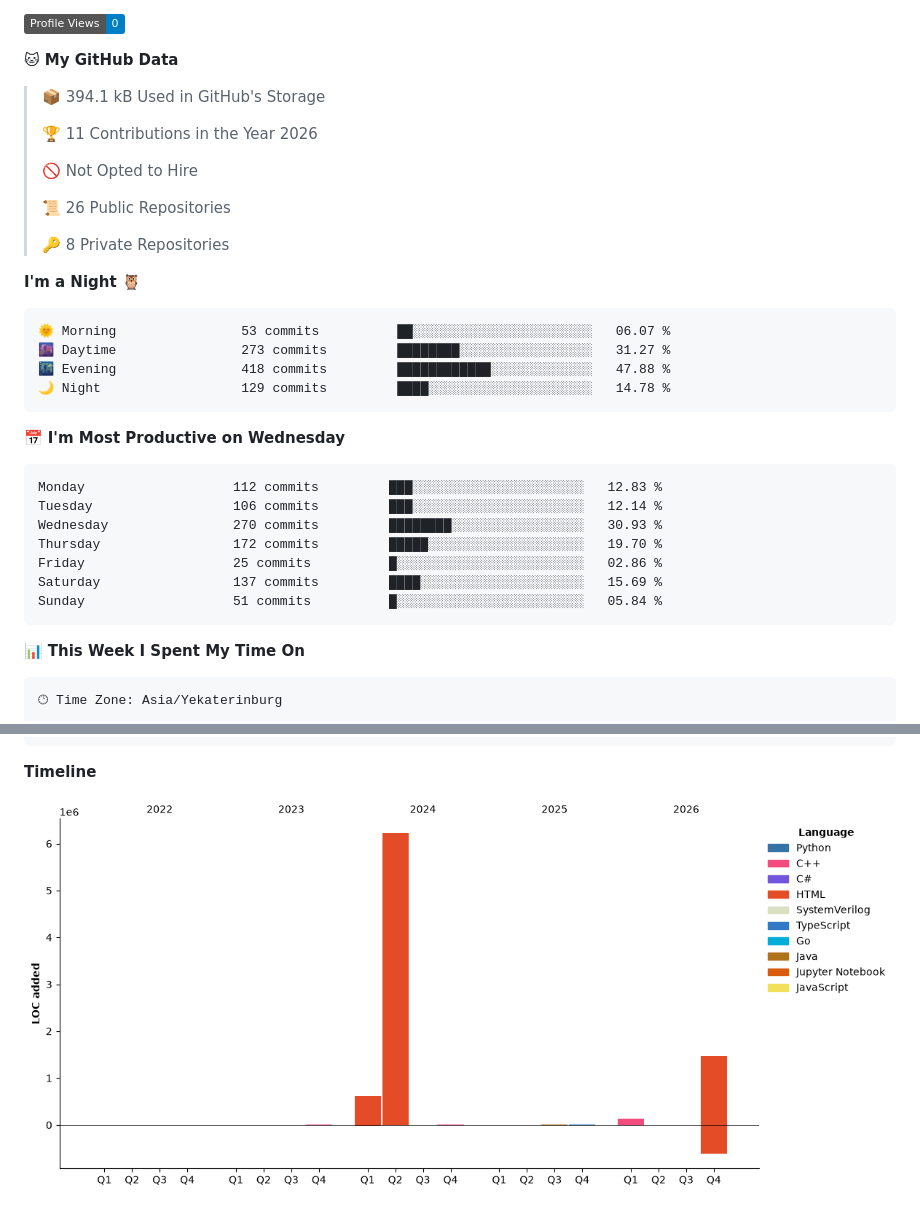
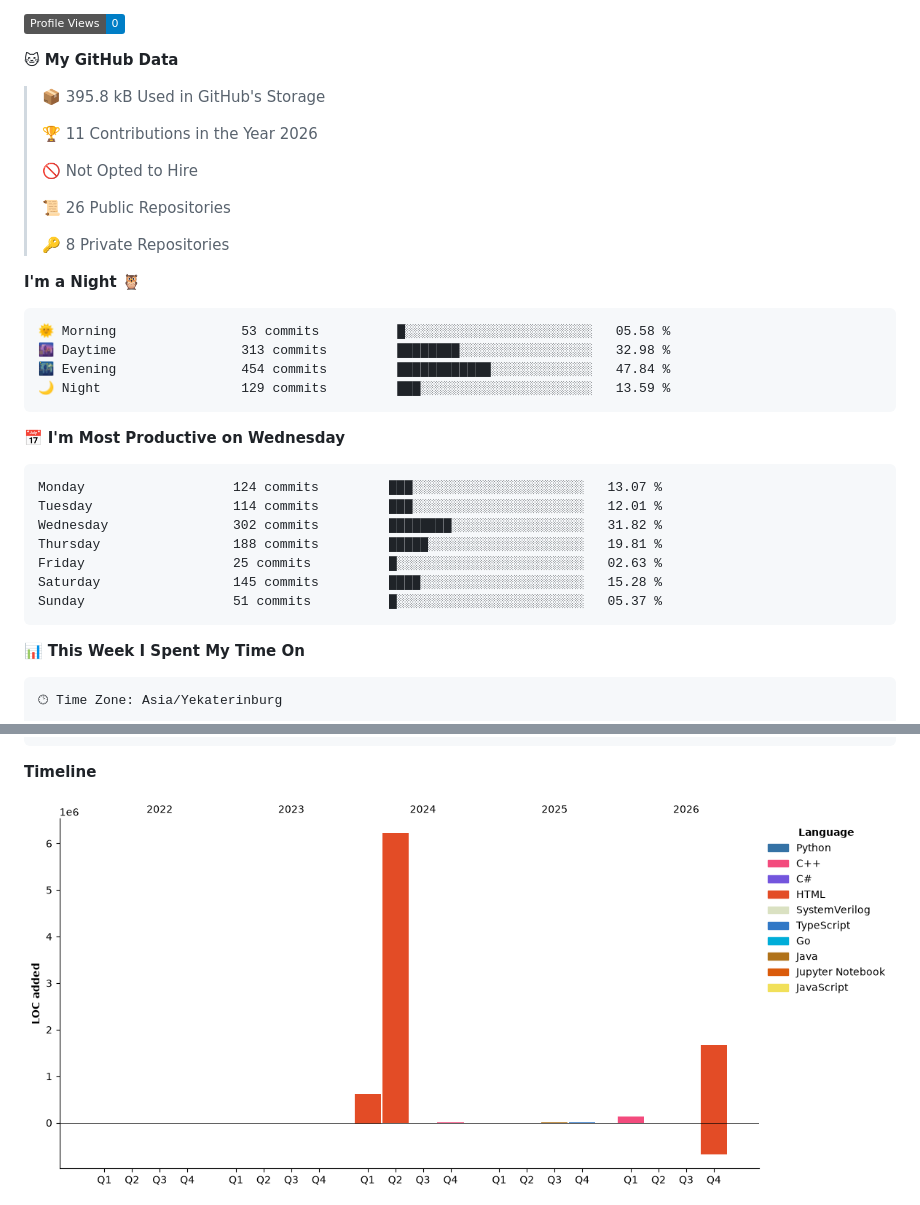
Before and after one commit to bemooooooooo/bemooooooooo, a Markdown page: README.md, 2 parts joined by grey strips. GitHub-like rendering; pictures changed too: assets/bar_graph.png; badges without logos.

Commit message:
Updated with Dev Metrics

````diff
--- a/README.md
+++ b/README.md
@@ -17,7 +17,7 @@ Skills: ![C++](https://img.shields.io/badge/c++-%2300599C.svg?style=for-the-badg
 
 **🐱 My GitHub Data**
 
-> 📦 394.1 kB Used in GitHub's Storage
+> 📦 395.8 kB Used in GitHub's Storage
  >
 > 🏆 11 Contributions in the Year 2026
  >
@@ -30,21 +30,21 @@ Skills: ![C++](https://img.shields.io/badge/c++-%2300599C.svg?style=for-the-badg
 **I'm a Night 🦉**
 
 ```text
-🌞 Morning                53 commits          ██░░░░░░░░░░░░░░░░░░░░░░░   06.07 %
-🌆 Daytime                273 commits         ████████░░░░░░░░░░░░░░░░░   31.27 %
-🌃 Evening                418 commits         ████████████░░░░░░░░░░░░░   47.88 %
-🌙 Night                  129 commits         ████░░░░░░░░░░░░░░░░░░░░░   14.78 %
+🌞 Morning                53 commits          █░░░░░░░░░░░░░░░░░░░░░░░░   05.58 %
+🌆 Daytime                313 commits         ████████░░░░░░░░░░░░░░░░░   32.98 %
+🌃 Evening                454 commits         ████████████░░░░░░░░░░░░░   47.84 %
+🌙 Night                  129 commits         ███░░░░░░░░░░░░░░░░░░░░░░   13.59 %
 ```
 📅 **I'm Most Productive on Wednesday**
 
 ```text
-Monday                   112 commits         ███░░░░░░░░░░░░░░░░░░░░░░   12.83 %
-Tuesday                  106 commits         ███░░░░░░░░░░░░░░░░░░░░░░   12.14 %
-Wednesday                270 commits         ████████░░░░░░░░░░░░░░░░░   30.93 %
-Thursday                 172 commits         █████░░░░░░░░░░░░░░░░░░░░   19.70 %
-Friday                   25 commits          █░░░░░░░░░░░░░░░░░░░░░░░░   02.86 %
-Saturday                 137 commits         ████░░░░░░░░░░░░░░░░░░░░░   15.69 %
-Sunday                   51 commits          █░░░░░░░░░░░░░░░░░░░░░░░░   05.84 %
+Monday                   124 commits         ███░░░░░░░░░░░░░░░░░░░░░░   13.07 %
+Tuesday                  114 commits         ███░░░░░░░░░░░░░░░░░░░░░░   12.01 %
+Wednesday                302 commits         ████████░░░░░░░░░░░░░░░░░   31.82 %
+Thursday                 188 commits         █████░░░░░░░░░░░░░░░░░░░░   19.81 %
+Friday                   25 commits          █░░░░░░░░░░░░░░░░░░░░░░░░   02.63 %
+Saturday                 145 commits         ████░░░░░░░░░░░░░░░░░░░░░   15.28 %
+Sunday                   51 commits          █░░░░░░░░░░░░░░░░░░░░░░░░   05.37 %
 ```
 
 
````
Also changed, not shown: other parts of README.md (+1 -1 lines).
